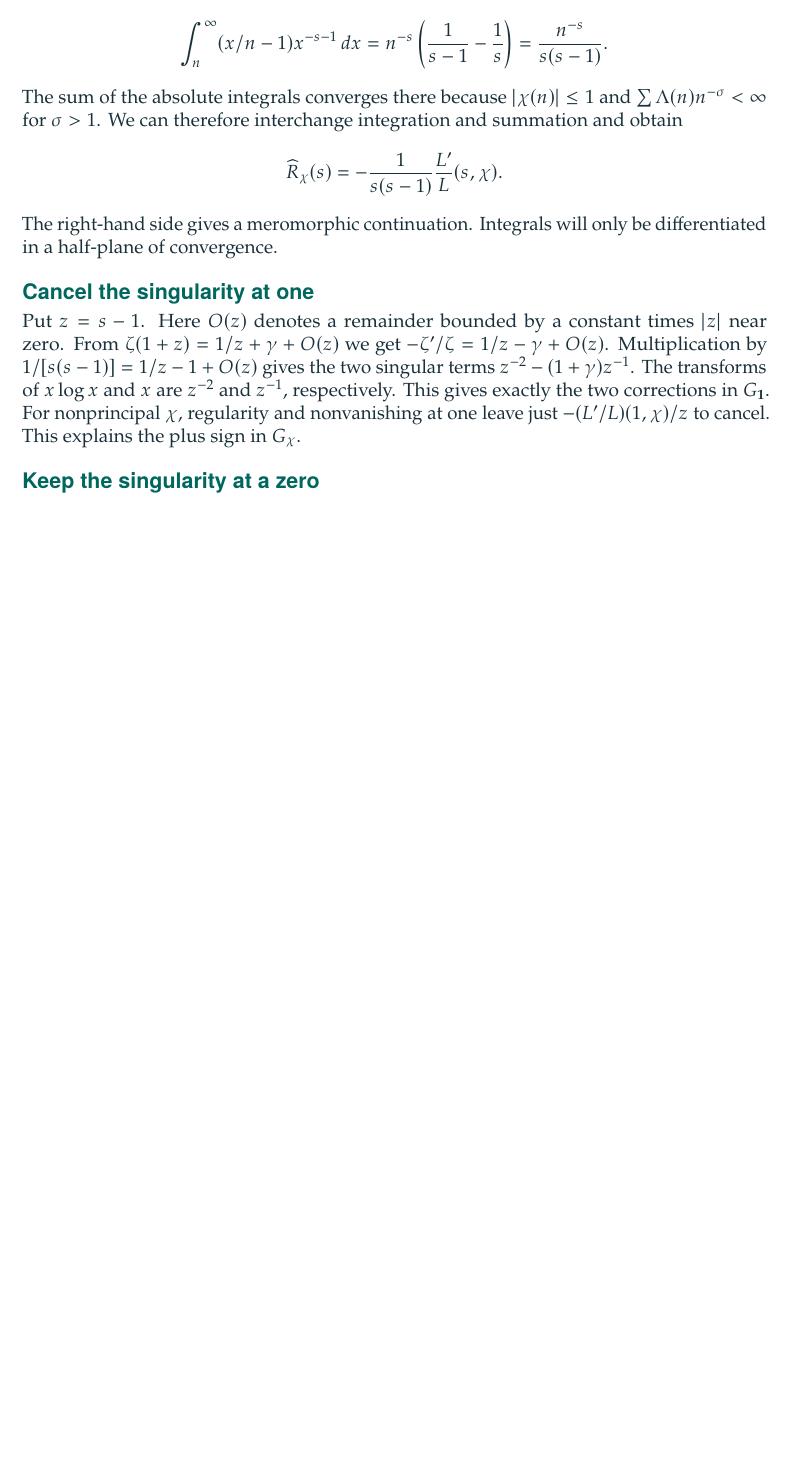
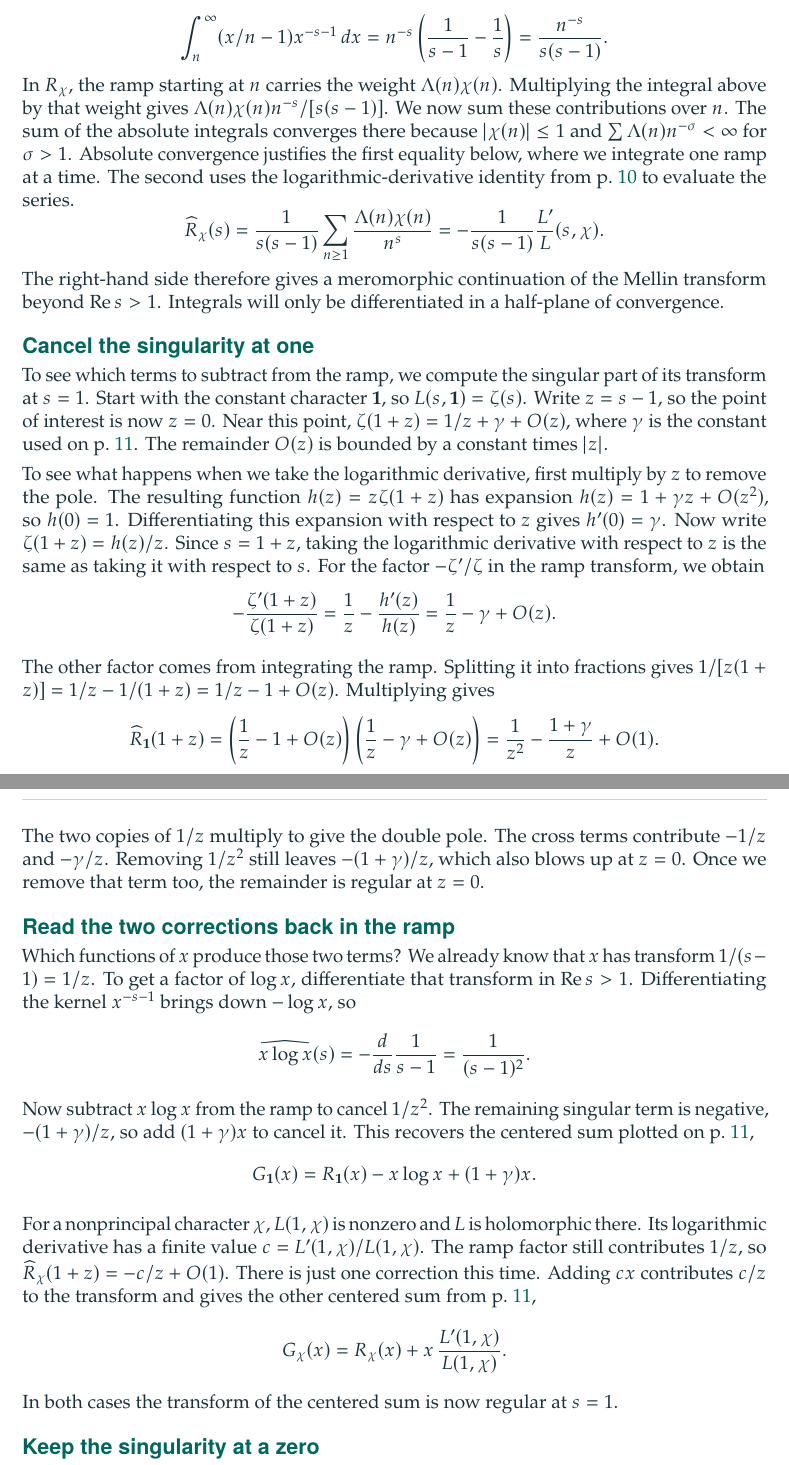
Before and after one commit to robbiemu/dirichlet-grh-sketch, a LaTeX document (companion/companion.tex): part of page 16 of 44 before the commit and two parts of pages 16 and 17 of 45 after it, the two joined at a grey line, cut so that both start at the same text, the shorter picture padded with empty space. Compiled offline with pdfLaTeX; a LaTeX package or settings file that is missing is left out.

Commit message:
Derive the centered ramp sums from their Mellin transforms
Integrate a single weighted ramp and use the logarithmic derivative
to sum over prime powers. Expand the zeta case at s = 1 to recover
both centering terms, then derive the linear correction for a
nonprincipal character. Keep the pole at a zero in the critical strip.

Connect these calculations to the opening examples by spelling out
complex character weights, the change from modulus 4 to 12, and the
passage from individual centered sums to the real-valued family sum.
Include the rebuilt illustrated companion.

```diff
--- a/companion/companion.tex
+++ b/companion/companion.tex
@@ -545,24 +550,79 @@ For $\re s>1$, integrating the ramp that starts at $n$ gives
   =n^{-s}\left(\frac1{s-1}-\frac1s\right)
   =\frac{n^{-s}}{s(s-1)}.
 \]
+In $R_\chi$, the ramp starting at $n$ carries the weight $\Lambda(n)\chi(n)$.
+Multiplying the integral above by that weight gives $\Lambda(n)\chi(n)n^{-s}/[s(s-1)]$.
+We now sum these contributions over $n$.
 The sum of the absolute integrals converges there because
 $|\chi(n)|\le1$ and $\sum\Lambda(n)n^{-\sigma}<\infty$ for $\sigma>1$.
-We can therefore interchange integration and summation and obtain
-\[
-  \widehat R_\chi(s)=-\frac{1}{s(s-1)}\Lder(s,\chi).
-\]
-The right-hand side gives a meromorphic continuation. Integrals will only be
+Absolute convergence justifies the first equality below, where we integrate one ramp at a time.
+The second uses the logarithmic-derivative identity from p.~\pageref{lseries} to evaluate the series.
+\[
+ \widehat R_\chi(s)
+ =\frac{1}{s(s-1)}\sum_{n\ge1}\frac{\Lambda(n)\chi(n)}{n^s}
+ =-\frac{1}{s(s-1)}\Lder(s,\chi).
+\]
+The right-hand side therefore gives a meromorphic continuation of the Mellin transform beyond $\re s>1$. Integrals will only be
 differentiated in a half-plane of convergence.
 
 \subt{Cancel the singularity at one}
-Put $z=s-1$. Here $O(z)$ denotes a remainder bounded by a constant times
-$|z|$ near zero. From $\zeta(1+z)=1/z+\gamma+O(z)$ we get
-$-\zeta'/\zeta=1/z-\gamma+O(z)$. Multiplication by
-$1/[s(s-1)]=1/z-1+O(z)$ gives the two singular terms
-$z^{-2}-(1+\gamma)z^{-1}$. The transforms of $x\log x$ and $x$ are $z^{-2}$
-and $z^{-1}$, respectively. This gives exactly the two corrections in
-$G_{\one}$. For nonprincipal $\chi$, regularity and nonvanishing at one leave
-just $-(L'/L)(1,\chi)/z$ to cancel. This explains the plus sign in $G_\chi$.
+To see which terms to subtract from the ramp, we compute the singular part of its transform at $s=1$.
+Start with the constant character $\one$, so $L(s,\one)=\zeta(s)$.
+Write $z=s-1$, so the point of interest is now $z=0$. Near this point,
+$\zeta(1+z)=1/z+\gamma+O(z)$, where $\gamma$ is the constant used on
+p.~\pageref{ramp}. The remainder $O(z)$ is bounded by a constant times $|z|$.
+
+To see what happens when we take the logarithmic derivative, first multiply
+by $z$ to remove the pole. The resulting function $h(z)=z\zeta(1+z)$
+has expansion $h(z)=1+\gamma z+O(z^2)$, so $h(0)=1$.
+Differentiating this expansion with respect to $z$ gives $h'(0)=\gamma$.
+Now write $\zeta(1+z)=h(z)/z$. Since $s=1+z$, taking the logarithmic
+derivative with respect to $z$ is the same as taking it with respect to $s$.
+For the factor $-\zeta'/\zeta$ in the ramp transform, we obtain
+\[
+ -\frac{\zeta'(1+z)}{\zeta(1+z)}=\frac1z-\frac{h'(z)}{h(z)}
+ =\frac1z-\gamma+O(z).
+\]
+
+The other factor comes from integrating the ramp. Splitting it into
+fractions gives $1/[z(1+z)]=1/z-1/(1+z)=1/z-1+O(z)$.
+Multiplying gives
+\[
+ \widehat R_{\one}(1+z)
+ =\left(\frac1z-1+O(z)\right)\left(\frac1z-\gamma+O(z)\right)
+ =\frac1{z^2}-\frac{1+\gamma}{z}+O(1).
+\]
+\newpage
+The two copies of $1/z$ multiply to give the double pole. The cross terms
+contribute $-1/z$ and $-\gamma/z$. Removing $1/z^2$ still leaves $-(1+\gamma)/z$, which also blows up at $z=0$.
+Once we remove that term too, the remainder is regular at $z=0$.
+
+\pdfbookmark[1]{Recovering the corrections to the ramp}{bm-ramp-corrections}
+\subt{Read the two corrections back in the ramp}
+Which functions of $x$ produce those two terms? We already know that $x$
+has transform $1/(s-1)=1/z$. To get a factor of $\log x$, differentiate
+that transform in $\re s>1$. Differentiating the kernel $x^{-s-1}$
+brings down $-\log x$, so
+\[
+ \widehat{x\log x}(s)=-\frac{d}{ds}\frac1{s-1}=\frac1{(s-1)^2}.
+\]
+Now subtract $x\log x$ from the ramp to cancel $1/z^2$. The remaining
+singular term is negative, $-(1+\gamma)/z$, so add $(1+\gamma)x$ to cancel it.
+This recovers the centered sum plotted on p.~\pageref{ramp},
+\[
+ G_{\one}(x)=R_{\one}(x)-x\log x+(1+\gamma)x.
+\]
+
+For a nonprincipal character $\chi$, $L(1,\chi)$ is nonzero and $L$ is
+holomorphic there. Its logarithmic derivative has a finite value
+$c=L'(1,\chi)/L(1,\chi)$. The ramp factor still contributes $1/z$, so
+$\widehat R_\chi(1+z)=-c/z+O(1)$. There is just one correction this time.
+Adding $cx$ contributes $c/z$ to the transform and gives the other
+centered sum from p.~\pageref{ramp},
+\[
+ G_\chi(x)=R_\chi(x)+x\,\frac{L'(1,\chi)}{L(1,\chi)}.
+\]
+In both cases the transform of the centered sum is now regular at $s=1$.
 
 \subt{Keep the singularity at a zero}
 At a strip zero $\rho$ of multiplicity $r$, write
```
Also changed, not shown: companion/companion.pdf, companion/companion.tex (21 more changed lines).
